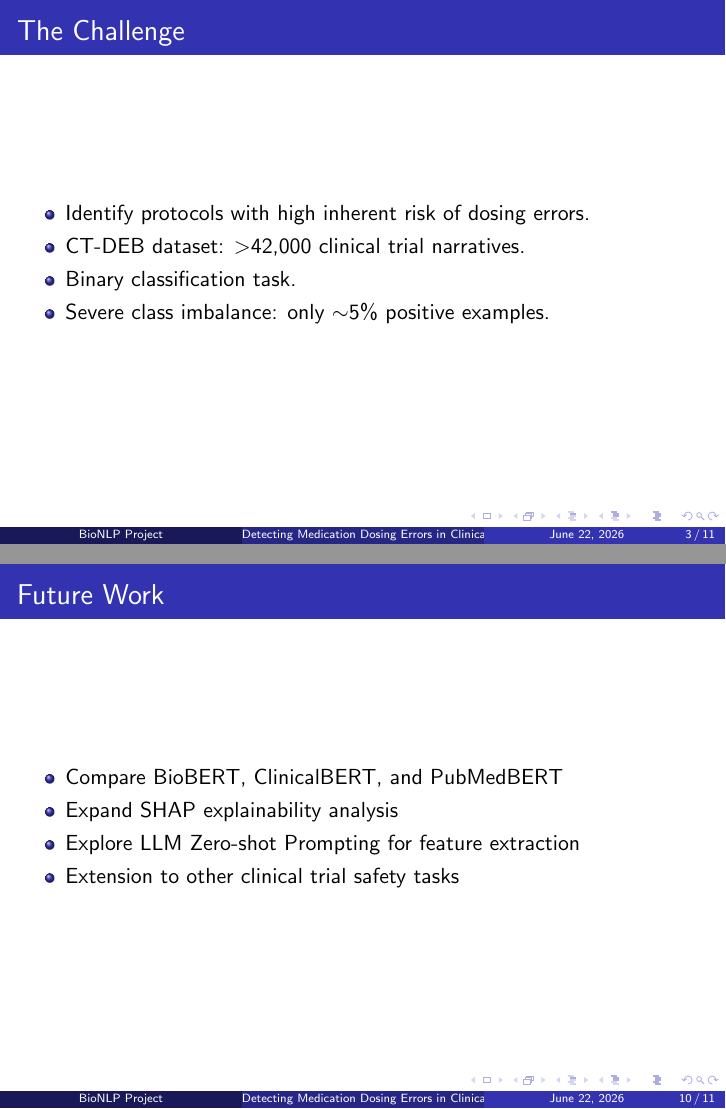
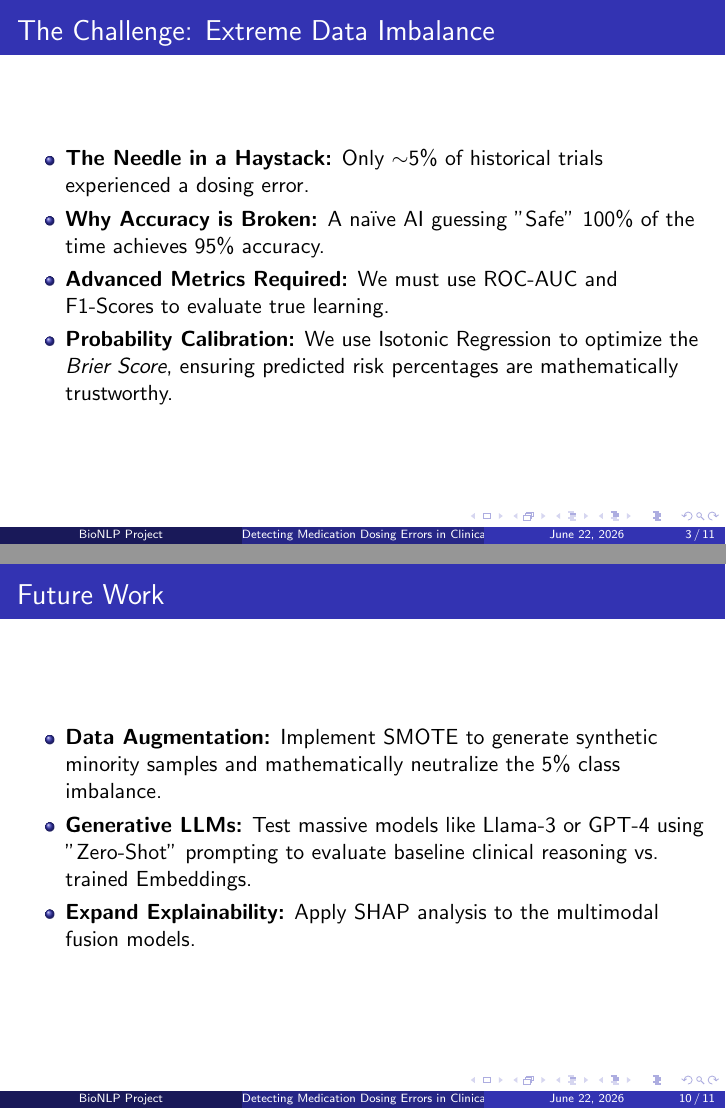
Before and after one commit to DavidV1600/BioNLP, LaTeX slides (presentation.tex): pages 3 and 10 of 11, joined at a grey line. Compiled offline with pdfLaTeX.

Commit message:
Align presentation with final report updates (Metrics table, Imbalance challenge, SMOTE future work)

```diff
--- a/presentation.tex
+++ b/presentation.tex
@@ -21,12 +21,12 @@
 \end{itemize}
 \end{frame}
 
-\begin{frame}{The Challenge}
+\begin{frame}{The Challenge: Extreme Data Imbalance}
 \begin{itemize}
-\item Identify protocols with high inherent risk of dosing errors.
-\item CT-DEB dataset: $>$42,000 clinical trial narratives.
-\item Binary classification task.
-\item Severe class imbalance: only $\sim$5\% positive examples.
+\item \textbf{The Needle in a Haystack:} Only $\sim$5\% of historical trials experienced a dosing error.
+\item \textbf{Why Accuracy is Broken:} A naïve AI guessing "Safe" 100\% of the time achieves 95\% accuracy.
+\item \textbf{Advanced Metrics Required:} We must use ROC-AUC and F1-Scores to evaluate true learning.
+\item \textbf{Probability Calibration:} We use Isotonic Regression to optimize the \textit{Brier Score}, ensuring predicted risk percentages are mathematically trustworthy.
 \end{itemize}
 \end{frame}
 
@@ -124,10 +124,9 @@ SHAP proves the AI learned logical, real-world clinical consequences!
 
 \begin{frame}{Future Work}
 \begin{itemize}
-\item Compare BioBERT, ClinicalBERT, and PubMedBERT
-\item Expand SHAP explainability analysis
-\item Explore LLM Zero-shot Prompting for feature extraction
-\item Extension to other clinical trial safety tasks
+\item \textbf{Data Augmentation:} Implement SMOTE to generate synthetic minority samples and mathematically neutralize the 5\% class imbalance.
+\item \textbf{Generative LLMs:} Test massive models like Llama-3 or GPT-4 using "Zero-Shot" prompting to evaluate baseline clinical reasoning vs. trained Embeddings.
+\item \textbf{Expand Explainability:} Apply SHAP analysis to the multimodal fusion models.
 \end{itemize}
 \end{frame}
 
```
Also changed, not shown: presentation.tex (12 more changed lines).
